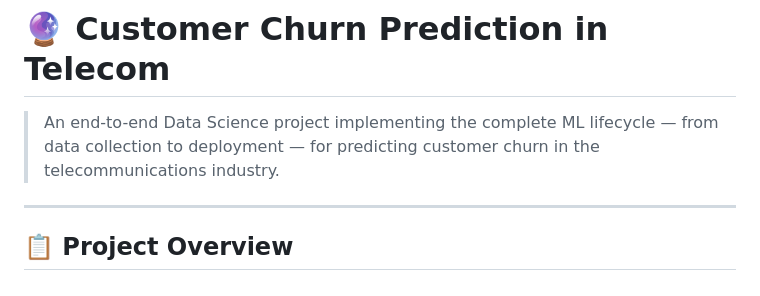
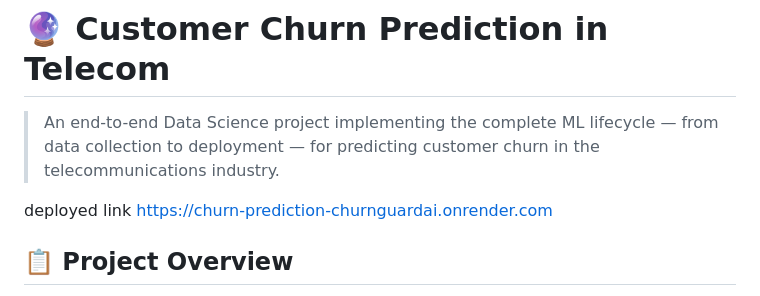
Before and after one commit to Pra1hamCodes/Churn-Prediction-ChurnGuardAI, a Markdown page: README.md, the part around the change. Drawn GitHub-style.

```diff
--- a/README.md
+++ b/README.md
@@ -2,7 +2,7 @@
 
 > An end-to-end Data Science project implementing the complete ML lifecycle — from data collection to deployment — for predicting customer churn in the telecommunications industry.
 
----
+deployed link https://churn-prediction-churnguardai.onrender.com
 
 ## 📋 Project Overview
 
```
